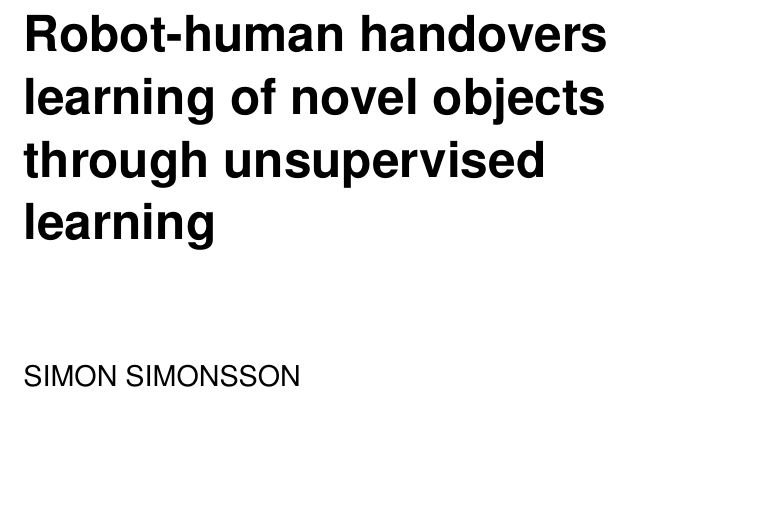
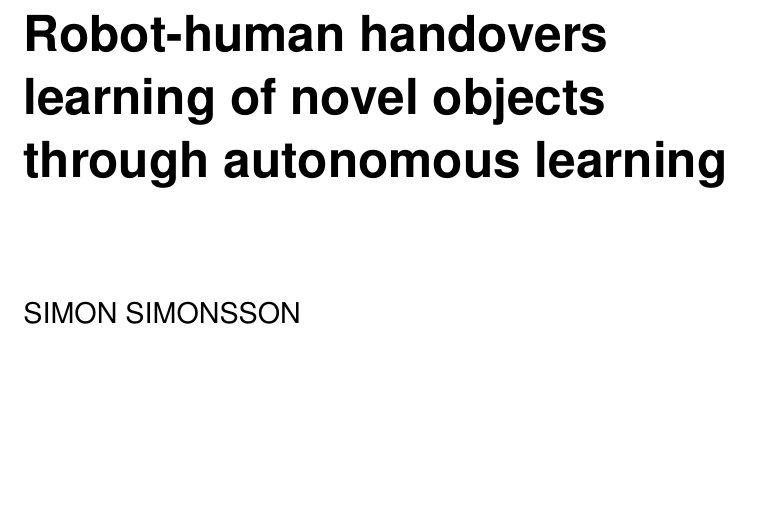
Before and after one commit to ximonsson/robot-human-handovers, a LaTeX thesis (doc/essay/thesis.tex): part of page 1 of 33, cut so that both start at the same text. Compiled offline with pdfLaTeX.

Commit message:
'autonomous learning' is more correct

```diff
--- a/doc/essay/thesis.tex
+++ b/doc/essay/thesis.tex
@@ -10,8 +10,8 @@
 \addbibresource{references-extra.bib}
 \addbibresource{references.bib} % The file containing our references, in BibTeX format
 
-\title{Robot-human handovers learning of novel objects through unsupervised learning}
-\alttitle{Inlärning av robot till människa överlämningar genom unsupervised learning}
+\title{Robot-human handovers learning of novel objects through autonomous learning}
+\alttitle{Inlärning av robot till människa överlämningar genom autonomous learning}
 \author{Simon Simonsson}
 \email{simonsim@kth.se}
 \supervisor{Christian Smith}
```
